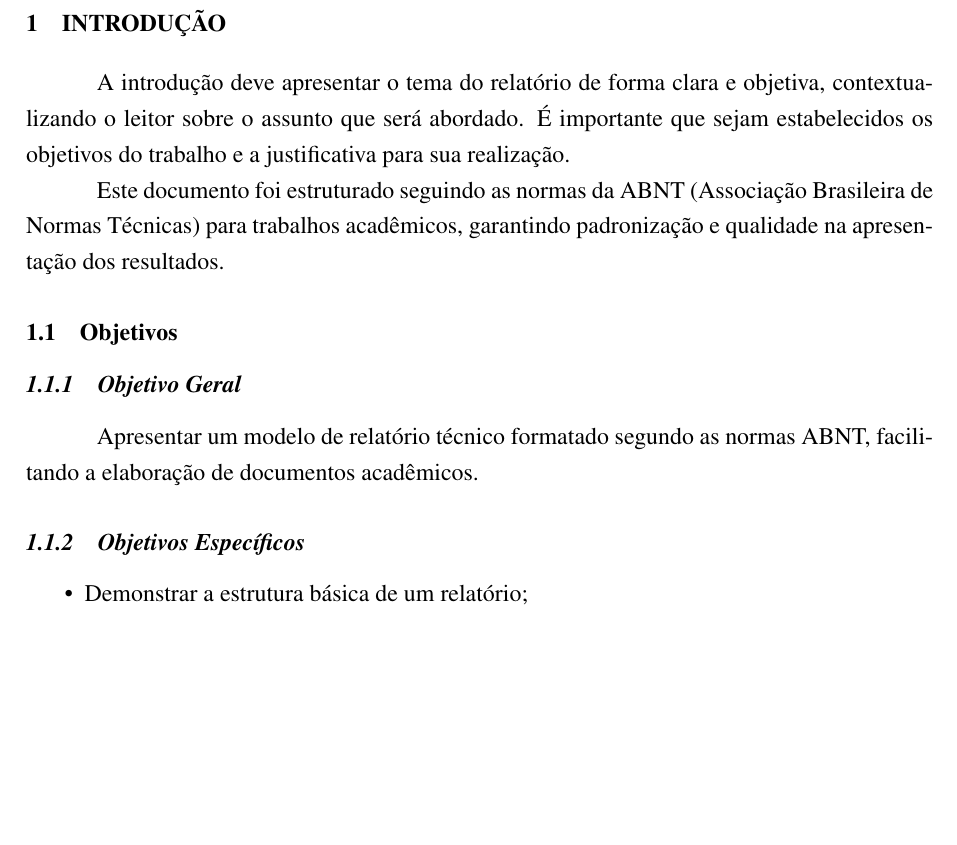
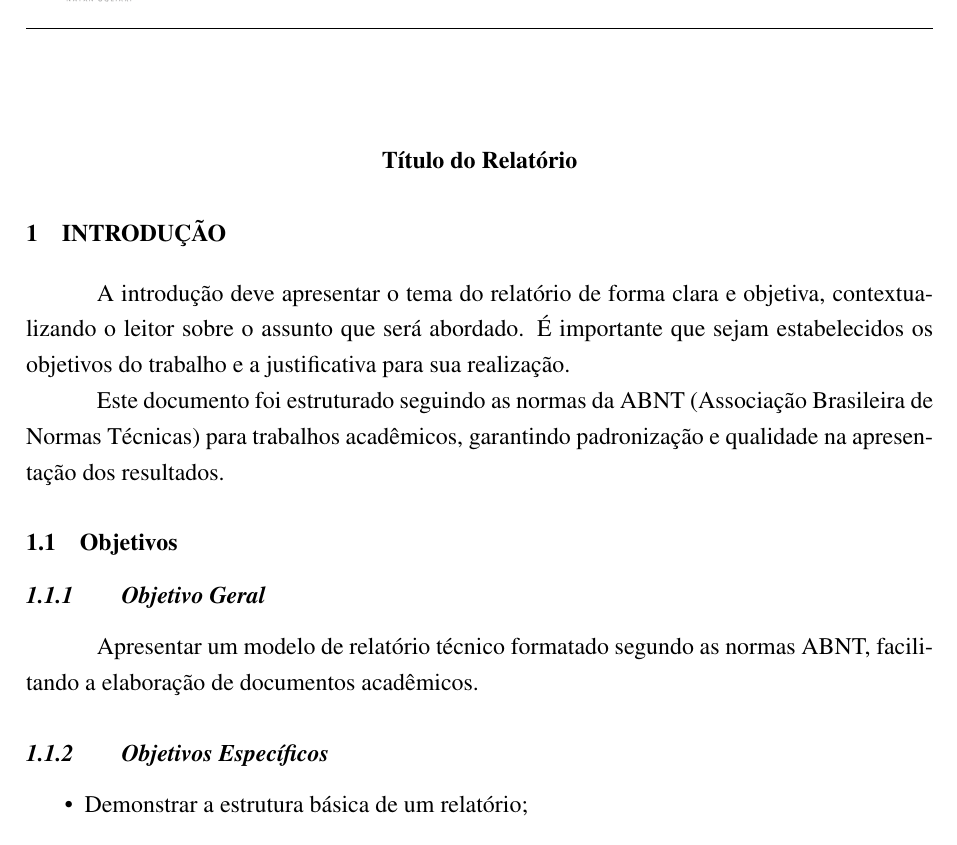
Before and after one commit to OgliariNatan/Modelo-de-memorial, a LaTeX document (main.tex, which reads classes/relatorio.cls): part of page 1 of 3, cut at the place of the change, the shorter picture padded with empty space. Compiled offline with pdfLaTeX.

Commit message:
refactor: primeiros ajustes para uso do modelo de memorando customizado.

```diff
--- a/classes/relatorio.cls
+++ b/classes/relatorio.cls
@@ -1,5 +1,5 @@
 \NeedsTeXFormat{LaTeX2e}
-\ProvidesClass{relatorio}[2024/01 Classe para Relatórios ABNT com Cabeçalho e Rodapé]
+\ProvidesClass{relatorio}[2026/01 Classe para Relatórios ABNT com Cabeçalho e Rodapé]
 
 % Baseado na classe article
 \LoadClass[12pt, a4paper]{article}
@@ -30,7 +30,7 @@
 \RequirePackage{titlesec}
 \titleformat{\section}{\normalfont\fontsize{12}{15}\bfseries\uppercase}{\thesection}{1em}{}
 \titleformat{\subsection}{\normalfont\fontsize{12}{15}\bfseries}{\thesubsection}{1em}{}
-\titleformat{\subsubsection}{\normalfont\fontsize{12}{15}\bfseries\itshape}{\thesubsubsection}{1em}{}
+\titleformat{\subsubsection}{\normalfont\fontsize{12}{15}\bfseries\itshape}{\thesubsubsection}{2em}{}
 
 % ==================================================
 % CITAÇÕES E REFERÊNCIAS ABNT
@@ -88,11 +88,9 @@
 \RequirePackage{lastpage}
 
 % Comandos personalizados para informações
-\newcommand{\instituicao}[1]{\def\@instituicao{#1}}
+\newcommand{\superior}[1]{\def\@superior{#1}}
 \newcommand{\curso}[1]{\def\@curso{#1}}
-\newcommand{\disciplina}[1]{\def\@disciplina{#1}}
-\newcommand{\professor}[1]{\def\@professor{#1}}
-\newcommand{\aluno}[1]{\def\@aluno{#1}}
+\newcommand{\nome}[1]{\def\@nome{#1}}
 \newcommand{\titulo}[1]{\def\@titulo{#1}}
 \newcommand{\logo}[1]{\def\@logo{#1}}
 
@@ -104,23 +102,22 @@
 \fancyhead[L]{%
     \begin{minipage}[c]{0.15\textwidth}
         \ifdefined\@logo
-            \includegraphics[height=1.2cm]{\@logo}
+            \includegraphics[height=2.5cm]{\@logo}
         \fi
     \end{minipage}%
     \hspace{0.5cm}%
     \begin{minipage}[c]{0.45\textwidth}
         \small
-        \textbf{\@instituicao} \\
-        \@curso \\
-        \@disciplina
+        \textbf{\@superior} \\
+        \textbf{\@curso} \\
+        \textbf{\@nome}
     \end{minipage}%
 }
 \fancyhead[R]{%
     \begin{minipage}[c]{0.3\textwidth}
         \raggedleft
         \small
-        \@professor \\
-        \@aluno
+        %adiciona a lateral direita informacoes do cabecalho
     \end{minipage}%
 }
 
@@ -133,5 +130,13 @@
 \renewcommand{\headrulewidth}{0.4pt}
 \renewcommand{\footrulewidth}{0.4pt}
 
+
+\AtBeginDocument{%
+    \thispagestyle{fancy}%
+    \vspace*{1cm}%
+    \begin{center}%
+        \textbf{\@titulo}%
+    \end{center}%
+}
 % Aplicar estilo fancy em todas as páginas
 \AtBeginDocument{\thispagestyle{fancy}}
--- a/main.tex
+++ b/main.tex
@@ -4,11 +4,11 @@
 % CONFIGURAÇÕES DO CABEÇALHO E RODAPÉ
 % ==================================================
 \logo{img/logo.png}  % Caminho para a logo
-\instituicao{Nome da Instituição}
-\curso{Nome do Curso}
-\disciplina{Nome da Disciplina}
-\professor{Prof.(a) Nome do Professor}
-\aluno{Nome do Aluno}
+\superior{ENGENHEIRO DE SOFTWARE}
+\curso{TÉCNICO EM ELETROELETRÔNICA}
+\nome{NATAN OGLIARI}
+%\professor{Prof.(a) Nome do Professor}
+%\aluno{Nome do Aluno}
 \titulo{Título do Relatório}
 
 % ==================================================
```
Also changed, not shown: main.pdf (added), main.tex (2 more changed lines), 1 other file.
